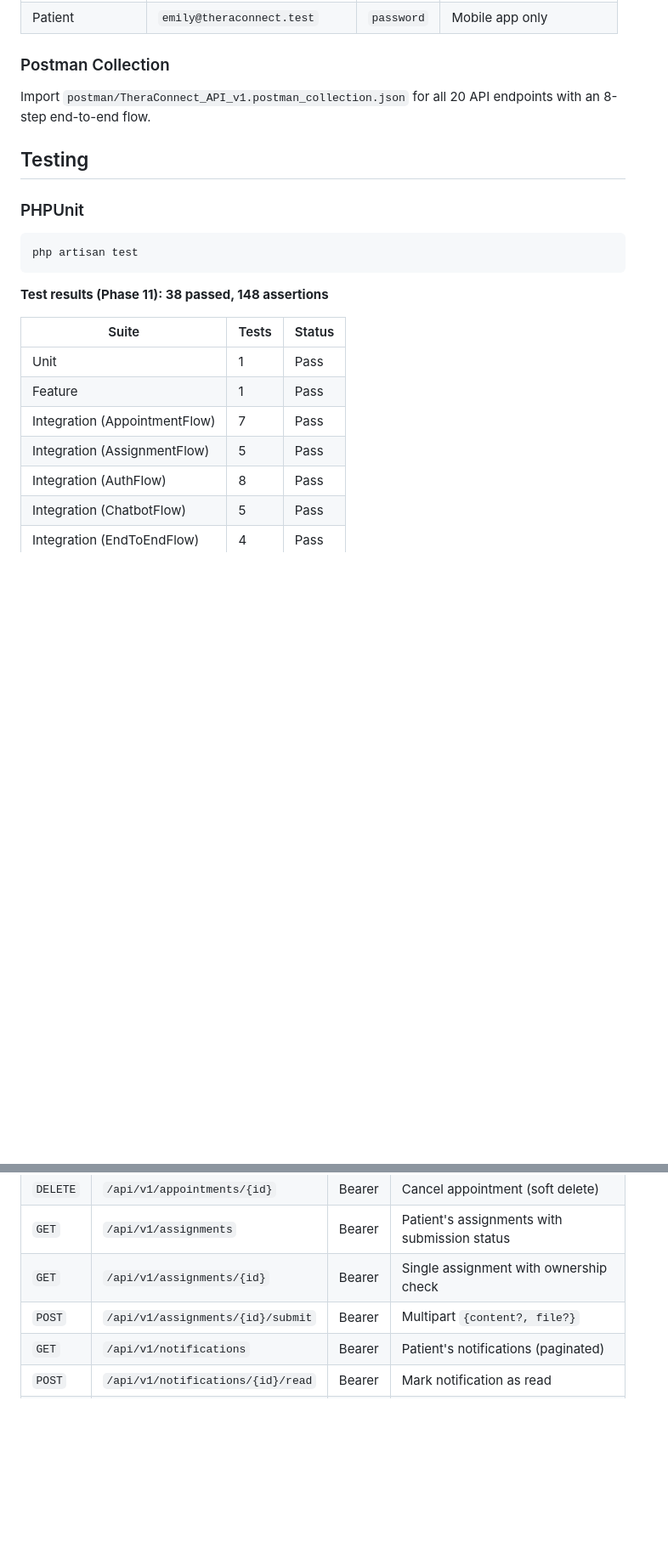
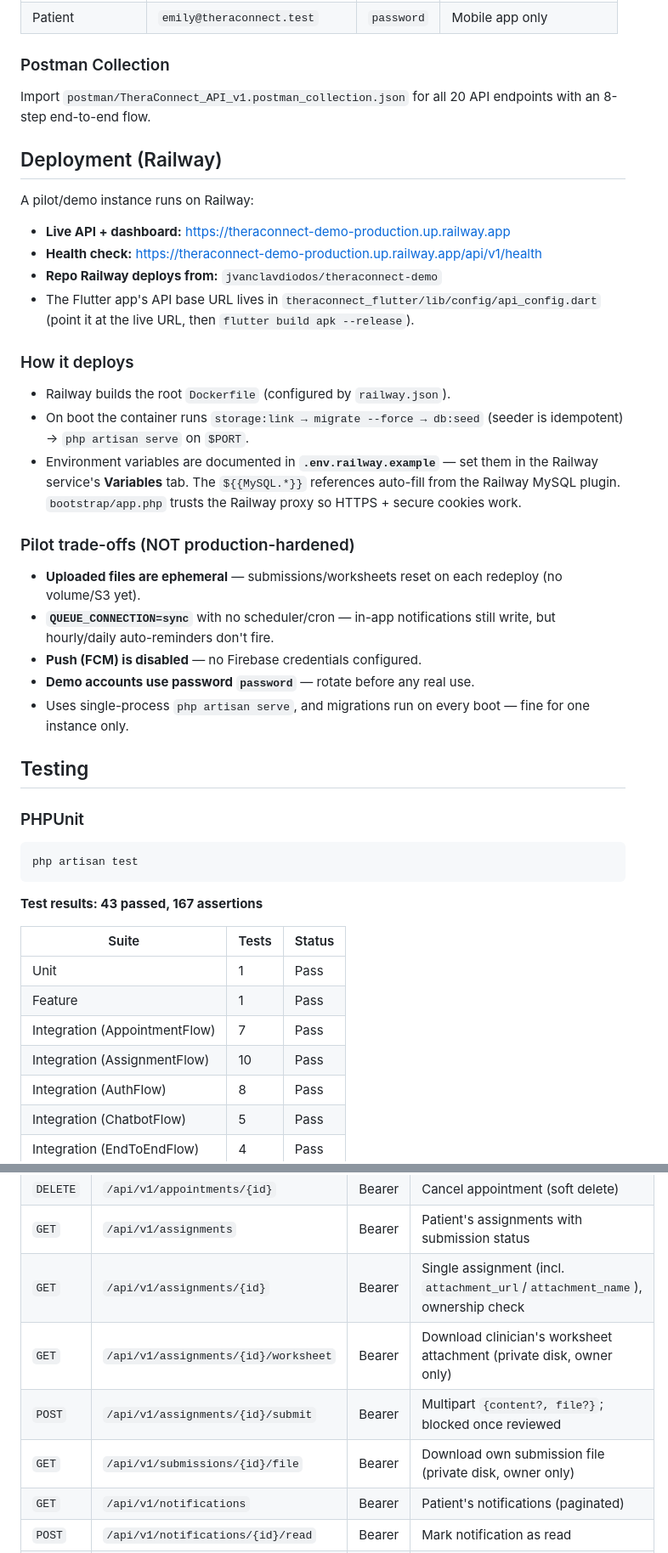
Before and after one commit to jvanclavdiodos/theraconnect-demo, a Markdown page: README.md, 2 parts joined by grey strips. Shown at 85% size. Rendered like a GitHub page; blank space fills up the shorter version.

````diff
--- a/README.md
+++ b/README.md
@@ -100,6 +100,27 @@ The seeder creates realistic demo data for walkthroughs:
 
 Import `postman/TheraConnect_API_v1.postman_collection.json` for all 20 API endpoints with an 8-step end-to-end flow.
 
+## Deployment (Railway)
+
+A pilot/demo instance runs on Railway:
+
+- **Live API + dashboard:** https://theraconnect-demo-production.up.railway.app
+- **Health check:** https://theraconnect-demo-production.up.railway.app/api/v1/health
+- **Repo Railway deploys from:** `jvanclavdiodos/theraconnect-demo`
+- The Flutter app's API base URL lives in `theraconnect_flutter/lib/config/api_config.dart` (point it at the live URL, then `flutter build apk --release`).
+
+### How it deploys
+- Railway builds the root `Dockerfile` (configured by `railway.json`).
+- On boot the container runs `storage:link → migrate --force → db:seed` (seeder is idempotent) → `php artisan serve` on `$PORT`.
+- Environment variables are documented in **`.env.railway.example`** — set them in the Railway service's **Variables** tab. The `${{MySQL.*}}` references auto-fill from the Railway MySQL plugin. `bootstrap/app.php` trusts the Railway proxy so HTTPS + secure cookies work.
+
+### Pilot trade-offs (NOT production-hardened)
+- **Uploaded files are ephemeral** — submissions/worksheets reset on each redeploy (no volume/S3 yet).
+- **`QUEUE_CONNECTION=sync`** with no scheduler/cron — in-app notifications still write, but hourly/daily auto-reminders don't fire.
+- **Push (FCM) is disabled** — no Firebase credentials configured.
+- **Demo accounts use password `password`** — rotate before any real use.
+- Uses single-process `php artisan serve`, and migrations run on every boot — fine for one instance only.
+
 ## Testing
 
 ### PHPUnit
@@ -108,14 +129,14 @@ Import `postman/TheraConnect_API_v1.postman_collection.json` for all 20 API endp
 php artisan test
 ```
 
-**Test results (Phase 11): 38 passed, 148 assertions**
+**Test results: 43 passed, 167 assertions**
 
 | Suite | Tests | Status |
 |-------|-------|--------|
 | Unit | 1 | Pass |
 | Feature | 1 | Pass |
 | Integration (AppointmentFlow) | 7 | Pass |
-| Integration (AssignmentFlow) | 5 | Pass |
+| Integration (AssignmentFlow) | 10 | Pass |
 | Integration (AuthFlow) | 8 | Pass |
 | Integration (ChatbotFlow) | 5 | Pass |
 | Integration (EndToEndFlow) | 4 | Pass |
@@ -191,8 +212,10 @@ Import the following endpoints into your API client:
 | `GET` | `/api/v1/appointments/{id}` | Bearer | Single appointment with ownership check |
 | `DELETE` | `/api/v1/appointments/{id}` | Bearer | Cancel appointment (soft delete) |
 | `GET` | `/api/v1/assignments` | Bearer | Patient's assignments with submission status |
-| `GET` | `/api/v1/assignments/{id}` | Bearer | Single assignment with ownership check |
-| `POST` | `/api/v1/assignments/{id}/submit` | Bearer | Multipart `{content?, file?}` |
+| `GET` | `/api/v1/assignments/{id}` | Bearer | Single assignment (incl. `attachment_url`/`attachment_name`), ownership check |
+| `GET` | `/api/v1/assignments/{id}/worksheet` | Bearer | Download clinician's worksheet attachment (private disk, owner only) |
+| `POST` | `/api/v1/assignments/{id}/submit` | Bearer | Multipart `{content?, file?}`; blocked once reviewed |
+| `GET` | `/api/v1/submissions/{id}/file` | Bearer | Download own submission file (private disk, owner only) |
 | `GET` | `/api/v1/notifications` | Bearer | Patient's notifications (paginated) |
 | `POST` | `/api/v1/notifications/{id}/read` | Bearer | Mark notification as read |
 | `POST` | `/api/v1/device-token` | Bearer | Register FCM token `{token, platform}` |
````
Also changed, not shown: CLAUDE.md (added, +90 -0 lines), handoff.md (+28 -0 lines).
